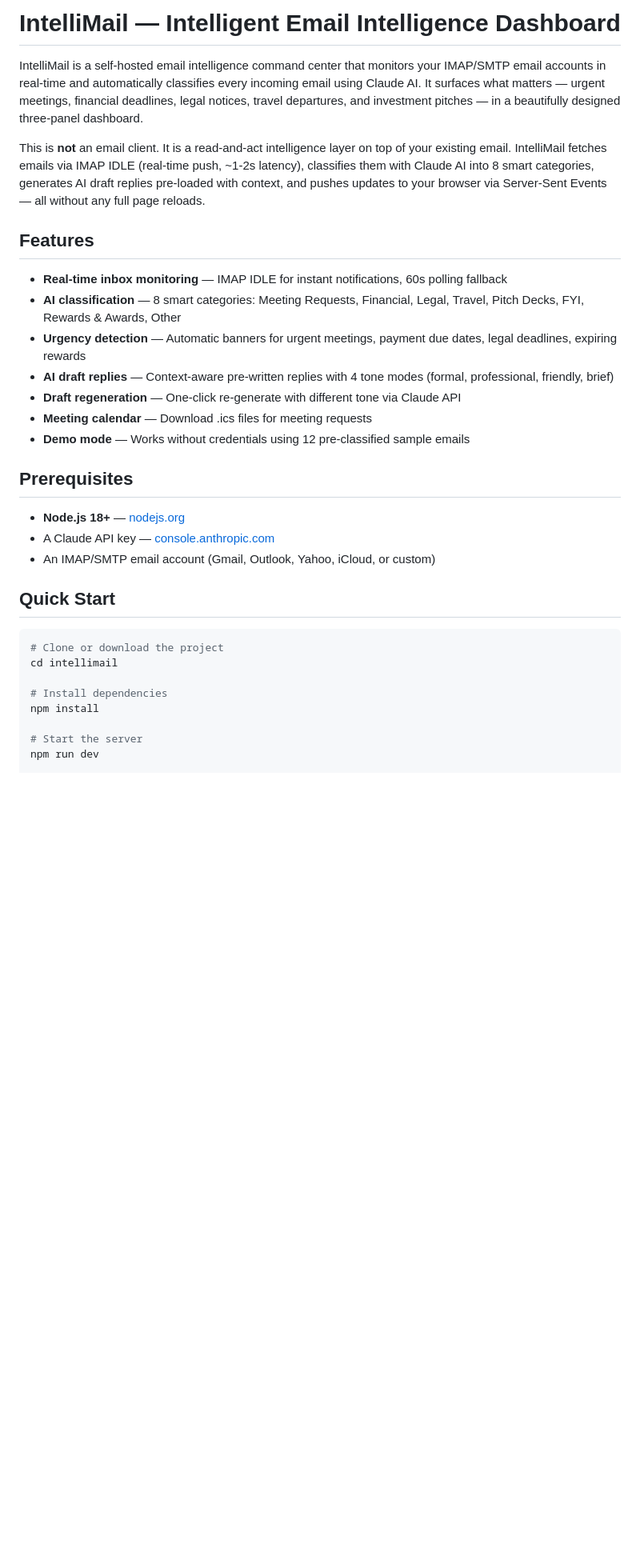
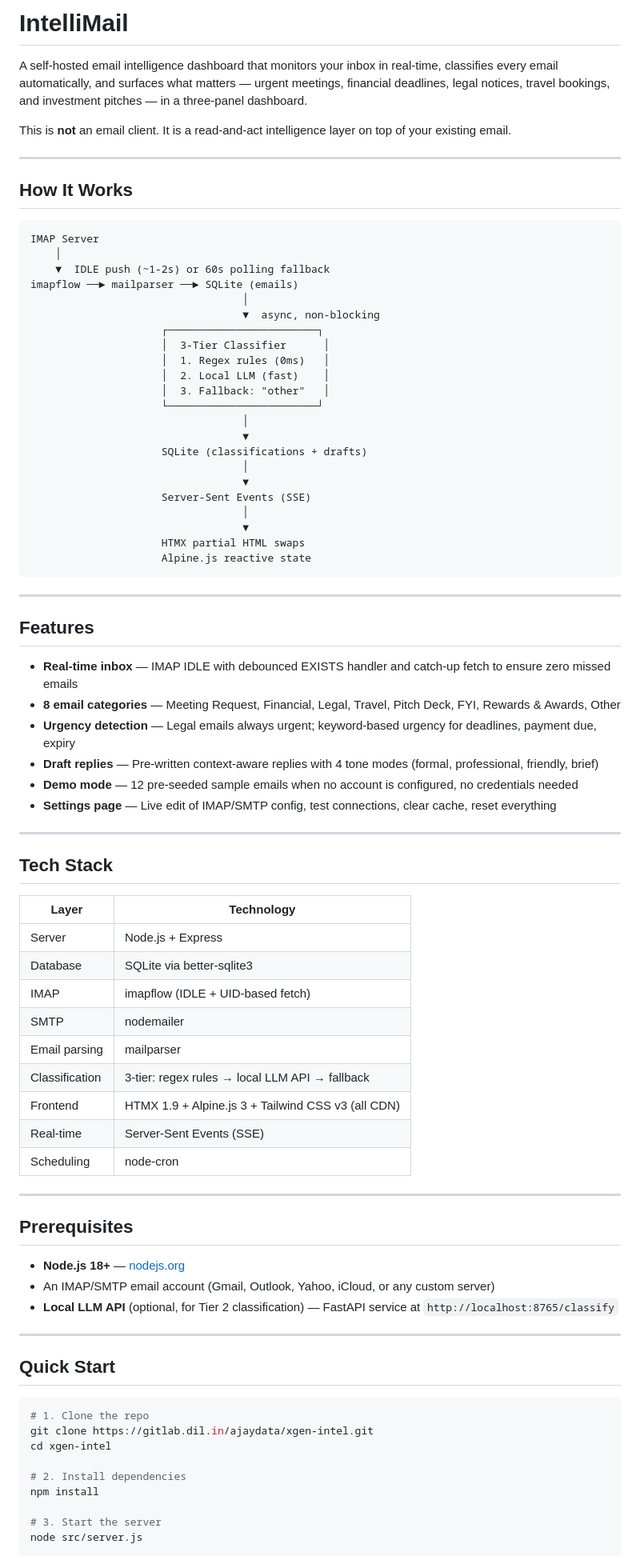
Before and after one commit to phdemp/smart-mail, a Markdown page: README.md, the part around one of its changes. Shown at 80% size. Rendered like a GitHub page; blank space fills up the shorter version.

````diff
--- a/README.md
+++ b/README.md
@@ -1,34 +1,85 @@
-# IntelliMail — Intelligent Email Intelligence Dashboard
+# IntelliMail
 
-IntelliMail is a self-hosted email intelligence command center that monitors your IMAP/SMTP email accounts in real-time and automatically classifies every incoming email using Claude AI. It surfaces what matters — urgent meetings, financial deadlines, legal notices, travel departures, and investment pitches — in a beautifully designed three-panel dashboard.
+A self-hosted email intelligence dashboard that monitors your inbox in real-time, classifies every email automatically, and surfaces what matters — urgent meetings, financial deadlines, legal notices, travel bookings, and investment pitches — in a three-panel dashboard.
 
-This is **not** an email client. It is a read-and-act intelligence layer on top of your existing email. IntelliMail fetches emails via IMAP IDLE (real-time push, ~1-2s latency), classifies them with Claude AI into 8 smart categories, generates AI draft replies pre-loaded with context, and pushes updates to your browser via Server-Sent Events — all without any full page reloads.
+This is **not** an email client. It is a read-and-act intelligence layer on top of your existing email.
+
+---
+
+## How It Works
+
+```
+IMAP Server
+    │
+    ▼  IDLE push (~1-2s) or 60s polling fallback
+imapflow ──► mailparser ──► SQLite (emails)
+                                  │
+                                  ▼  async, non-blocking
+                     ┌────────────────────────┐
+                     │  3-Tier Classifier      │
+                     │  1. Regex rules (0ms)   │
+                     │  2. Local LLM (fast)    │
+                     │  3. Fallback: "other"   │
+                     └────────────────────────┘
+                                  │
+                                  ▼
+                     SQLite (classifications + drafts)
+                                  │
+                                  ▼
+                     Server-Sent Events (SSE)
+                                  │
+                                  ▼
+                     HTMX partial HTML swaps
+                     Alpine.js reactive state
+```
+
+---
 
 ## Features
 
-- **Real-time inbox monitoring** — IMAP IDLE for instant notifications, 60s polling fallback
-- **AI classification** — 8 smart categories: Meeting Requests, Financial, Legal, Travel, Pitch Decks, FYI, Rewards & Awards, Other
-- **Urgency detection** — Automatic banners for urgent meetings, payment due dates, legal deadlines, expiring rewards
-- **AI draft replies** — Context-aware pre-written replies with 4 tone modes (formal, professional, friendly, brief)
-- **Draft regeneration** — One-click re-generate with different tone via Claude API
-- **Meeting calendar** — Download .ics files for meeting requests
-- **Demo mode** — Works without credentials using 12 pre-classified sample emails
+- **Real-time inbox** — IMAP IDLE with debounced EXISTS handler and catch-up fetch to ensure zero missed emails
+- **8 email categories** — Meeting Request, Financial, Legal, Travel, Pitch Deck, FYI, Rewards & Awards, Other
+- **Urgency detection** — Legal emails always urgent; keyword-based urgency for deadlines, payment due, expiry
+- **Draft replies** — Pre-written context-aware replies with 4 tone modes (formal, professional, friendly, brief)
+- **Demo mode** — 12 pre-seeded sample emails when no account is configured, no credentials needed
+- **Settings page** — Live edit of IMAP/SMTP config, test connections, clear cache, reset everything
+
+---
+
+## Tech Stack
+
+| Layer | Technology |
+|-------|-----------|
+| Server | Node.js + Express |
+| Database | SQLite via better-sqlite3 |
+| IMAP | imapflow (IDLE + UID-based fetch) |
+| SMTP | nodemailer |
+| Email parsing | mailparser |
+| Classification | 3-tier: regex rules → local LLM API → fallback |
+| Frontend | HTMX 1.9 + Alpine.js 3 + Tailwind CSS v3 (all CDN) |
+| Real-time | Server-Sent Events (SSE) |
+| Scheduling | node-cron |
+
+---
 
 ## Prerequisites
 
 - **Node.js 18+** — [nodejs.org](https://nodejs.org)
-- A Claude API key — [console.anthropic.com](https://console.anthropic.com)
-- An IMAP/SMTP email account (Gmail, Outlook, Yahoo, iCloud, or custom)
+- An IMAP/SMTP email account (Gmail, Outlook, Yahoo, iCloud, or any custom server)
+- **Local LLM API** (optional, for Tier 2 classification) — FastAPI service at `http://localhost:8765/classify`
+
+---
 
 ## Quick Start
 
 ```bash
-# Clone or download the project
-cd intellimail
+# 1. Clone the repo
+git clone https://gitlab.dil.in/ajaydata/xgen-intel.git
+cd xgen-intel
 
-# Install dependencies
+# 2. Install dependencies
 npm install
 
-# Start the server
-npm run dev
+# 3. Start the server
+node src/server.js
 
````
Also changed, not shown: other parts of README.md (+157 -82 lines).
